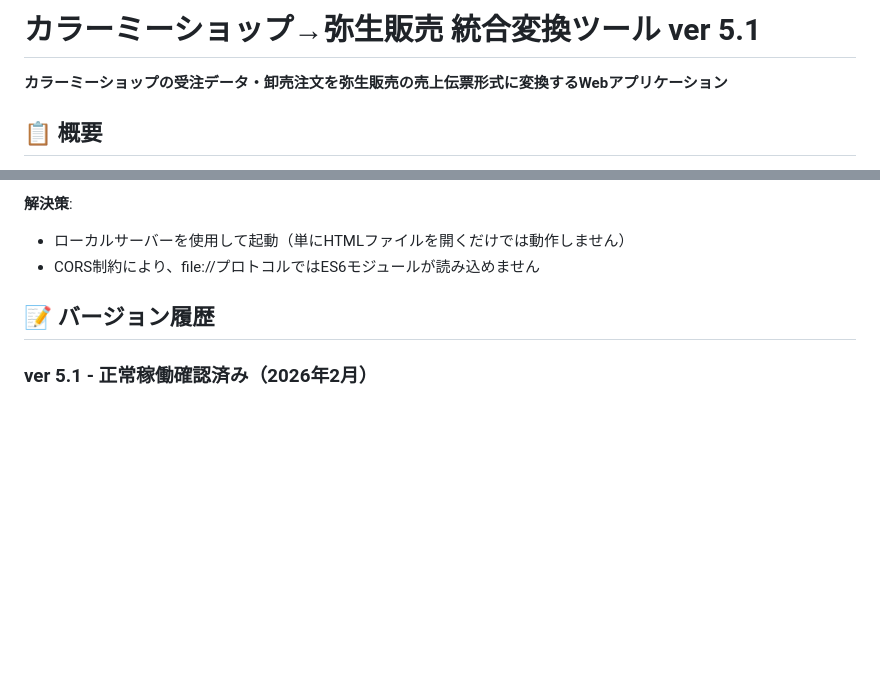
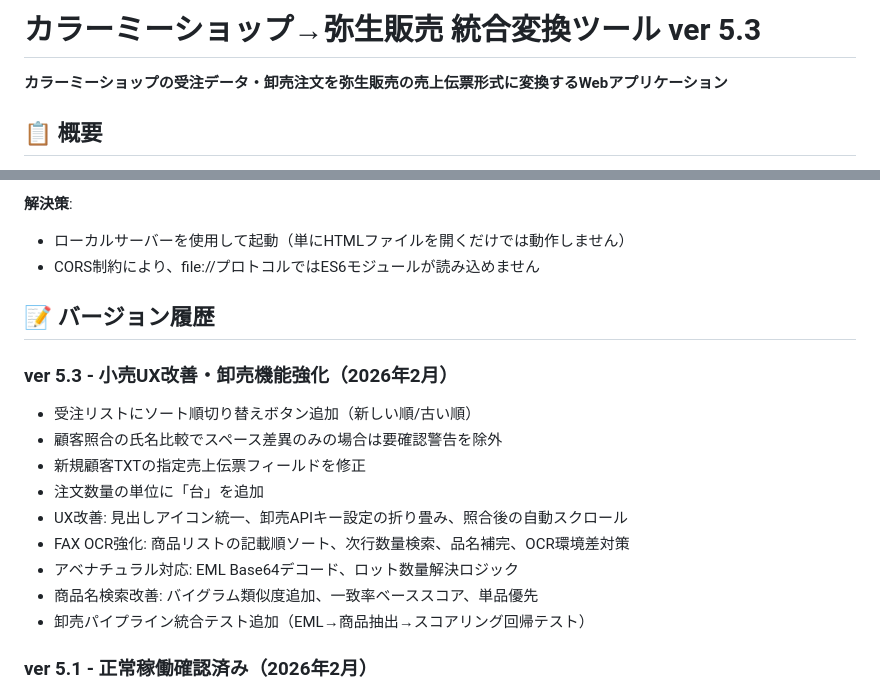
Before and after one commit to tenemosnet/color_yayo, a Markdown page: README.md, 2 parts joined by grey strips. Drawn GitHub-style; blank space fills up the shorter version.

Commit message:
docs: README を ver 5.3 に更新
Co-Authored-By: Claude Opus 4.6 <noreply@anthropic.com>

```diff
--- a/README.md
+++ b/README.md
@@ -1,4 +1,4 @@
-# カラーミーショップ→弥生販売 統合変換ツール ver 5.1
+# カラーミーショップ→弥生販売 統合変換ツール ver 5.3
 **カラーミーショップの受注データ・卸売注文を弥生販売の売上伝票形式に変換するWebアプリケーション**
 
 ## 📋 概要
@@ -233,6 +233,17 @@ export function calculateCODFee(paymentTotal) {
 
 ## 📝 バージョン履歴
 
+### ver 5.3 - 小売UX改善・卸売機能強化（2026年2月）
+- 受注リストにソート順切り替えボタン追加（新しい順/古い順）
+- 顧客照合の氏名比較でスペース差異のみの場合は要確認警告を除外
+- 新規顧客TXTの指定売上伝票フィールドを修正
+- 注文数量の単位に「台」を追加
+- UX改善: 見出しアイコン統一、卸売APIキー設定の折り畳み、照合後の自動スクロール
+- FAX OCR強化: 商品リストの記載順ソート、次行数量検索、品名補完、OCR環境差対策
+- アベナチュラル対応: EML Base64デコード、ロット数量解決ロジック
+- 商品名検索改善: バイグラム類似度追加、一致率ベーススコア、単品優先
+- 卸売パイプライン統合テスト追加（EML→商品抽出→スコアリング回帰テスト）
+
 ### ver 5.1 - 正常稼働確認済み（2026年2月）
 - CSS統合整備（インラインCSS489行をstyles.cssに統合、未使用ルール削除、競合解決）
 - 不要ファイル削除（retail.html, wholesale.html, 廃止済みshimファイル, test-comparison.html）
```
